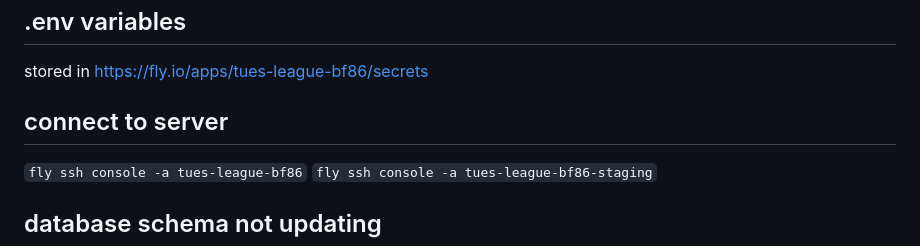
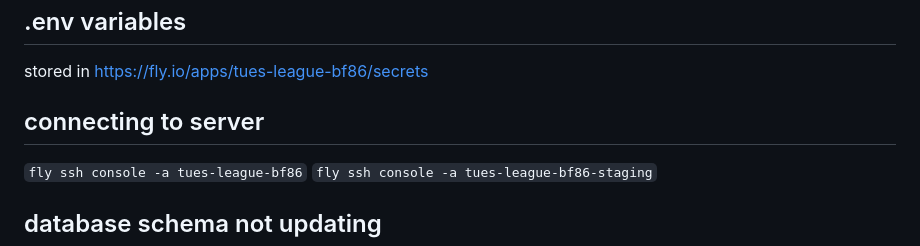
Before and after one commit to sfinneral/tues-league, a Markdown page: README.md, the part around the change. GitHub-like rendering.

```diff
--- a/README.md
+++ b/README.md
@@ -2,7 +2,7 @@
 
 stored in https://fly.io/apps/tues-league-bf86/secrets
 
-## connect to server
+## connecting to server
 
 `fly ssh console -a tues-league-bf86`
 `fly ssh console -a tues-league-bf86-staging`
```
